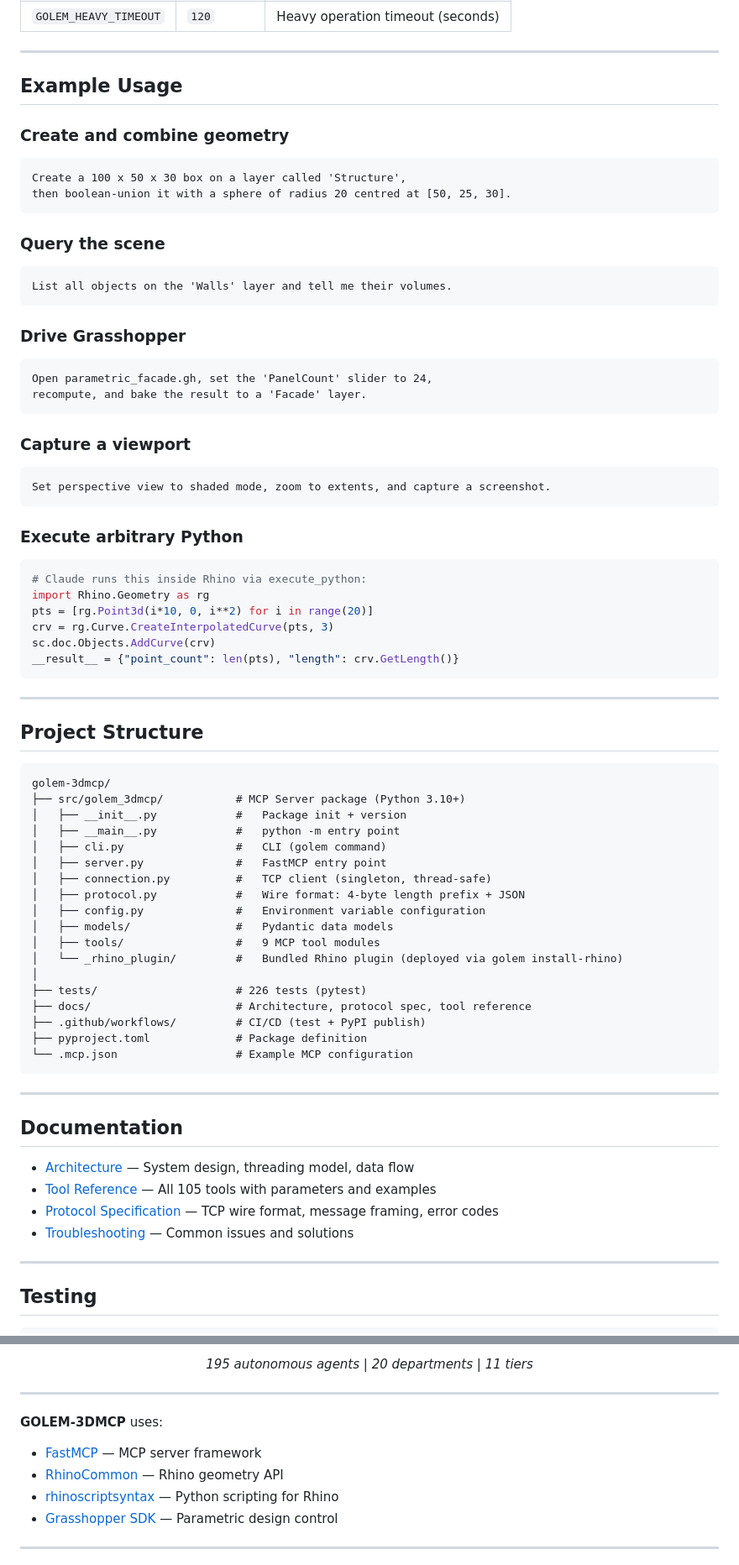
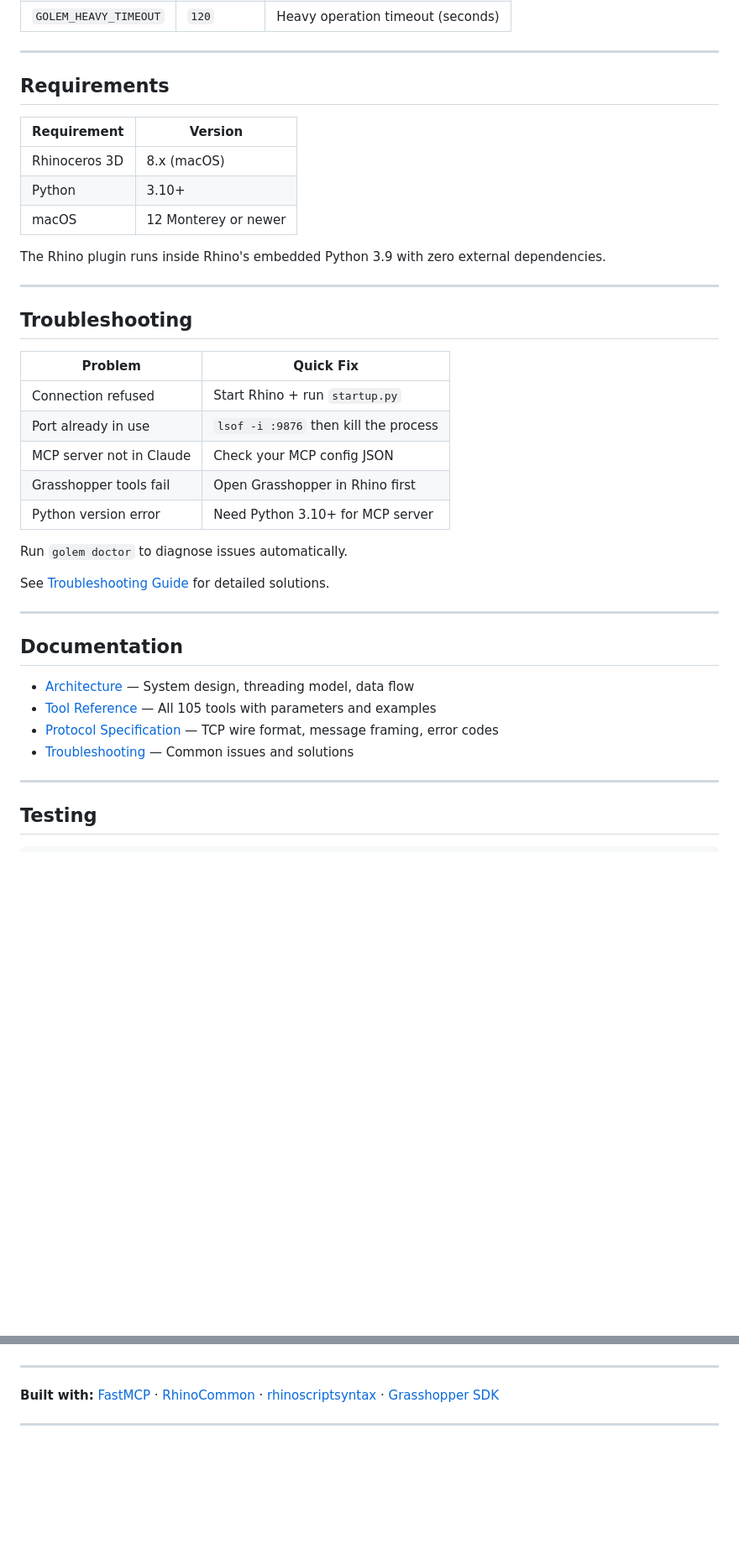
Before and after one commit to TheKingHippopotamus/GOLEM-3DMCP-Rhino-, a Markdown page: README.md, 2 parts joined by grey strips. Shown at 84% size. Drawn GitHub-style; blank space fills up the shorter version.

````diff
--- a/README.md
+++ b/README.md
@@ -195,64 +212,31 @@ The Rhino plugin runs inside Rhino's embedded Python 3.9 with zero external depe
 
 ---
 
-## Example Usage
+## Requirements
 
-### Create and combine geometry
-```
-Create a 100 x 50 x 30 box on a layer called 'Structure',
-then boolean-union it with a sphere of radius 20 centred at [50, 25, 30].
-```
+| Requirement | Version |
+|-------------|---------|
+| Rhinoceros 3D | 8.x (macOS) |
+| Python | 3.10+ |
+| macOS | 12 Monterey or newer |
 
-### Query the scene
-```
-List all objects on the 'Walls' layer and tell me their volumes.
-```
-
-### Drive Grasshopper
-```
-Open parametric_facade.gh, set the 'PanelCount' slider to 24,
-recompute, and bake the result to a 'Facade' layer.
-```
-
-### Capture a viewport
-```
-Set perspective view to shaded mode, zoom to extents, and capture a screenshot.
-```
-
-### Execute arbitrary Python
-```python
-# Claude runs this inside Rhino via execute_python:
-import Rhino.Geometry as rg
-pts = [rg.Point3d(i*10, 0, i**2) for i in range(20)]
-crv = rg.Curve.CreateInterpolatedCurve(pts, 3)
-sc.doc.Objects.AddCurve(crv)
-__result__ = {"point_count": len(pts), "length": crv.GetLength()}
-```
+The Rhino plugin runs inside Rhino's embedded Python 3.9 with zero external dependencies.
 
 ---
 
-## Project Structure
+## Troubleshooting
 
-```
-golem-3dmcp/
-├── src/golem_3dmcp/           # MCP Server package (Python 3.10+)
-│   ├── __init__.py            #   Package init + version
-│   ├── __main__.py            #   python -m entry point
-│   ├── cli.py                 #   CLI (golem command)
-│   ├── server.py              #   FastMCP entry point
-│   ├── connection.py          #   TCP client (singleton, thread-safe)
-│   ├── protocol.py            #   Wire format: 4-byte length prefix + JSON
-│   ├── config.py              #   Environment variable configuration
-│   ├── models/                #   Pydantic data models
-│   ├── tools/                 #   9 MCP tool modules
-│   └── _rhino_plugin/         #   Bundled Rhino plugin (deployed via golem install-rhino)
-│
-├── tests/                     # 226 tests (pytest)
-├── docs/                      # Architecture, protocol spec, tool reference
-├── .github/workflows/         # CI/CD (test + PyPI publish)
-├── pyproject.toml             # Package definition
-└── .mcp.json                  # Example MCP configuration
-```
+| Problem | Quick Fix |
+|---------|-----------|
+| Connection refused | Start Rhino + run `startup.py` |
+| Port already in use | `lsof -i :9876` then kill the process |
+| MCP server not in Claude | Check your MCP config JSON |
+| Grasshopper tools fail | Open Grasshopper in Rhino first |
+| Python version error | Need Python 3.10+ for MCP server |
+
+Run `golem doctor` to diagnose issues automatically.
+
+See [Troubleshooting Guide](https://github.com/TheKingHippopotamus/GOLEM-3DMCP-Rhino-/blob/claude/pypi-package-setup-PMCI5/docs/TROUBLESHOOTING.md) for detailed solutions.
 
 ---
 
@@ -330,16 +337,12 @@ MIT License. See [LICENSE](LICENSE) for details.
 </p>
-
-
-
-<p align="center"><em>195 autonomous agents | 20 departments | 11 tiers</em></p>
 
 ---
 
-**GOLEM-3DMCP** uses:
-- [FastMCP](https://github.com/jlowin/fastmcp) — MCP server framework
-- [RhinoCommon](https://developer.rhino3d.com/api/rhinocommon/) — Rhino geometry API
-- [rhinoscriptsyntax](https://developer.rhino3d.com/api/RhinoScriptSyntax/) — Python scripting for Rhino
-- [Grasshopper SDK](https://developer.rhino3d.com/api/grasshopper/) — Parametric design control
+**Built with:**
+[FastMCP](https://github.com/jlowin/fastmcp) ·
+[RhinoCommon](https://developer.rhino3d.com/api/rhinocommon/) ·
+[rhinoscriptsyntax](https://developer.rhino3d.com/api/RhinoScriptSyntax/) ·
+[Grasshopper SDK](https://developer.rhino3d.com/api/grasshopper/)
 
 ---
 
````
Also changed, not shown: other parts of README.md (+152 -112 lines).
